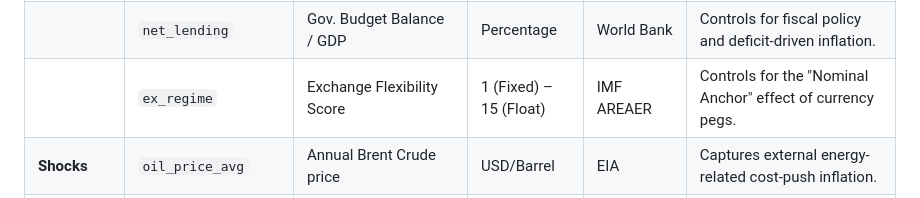
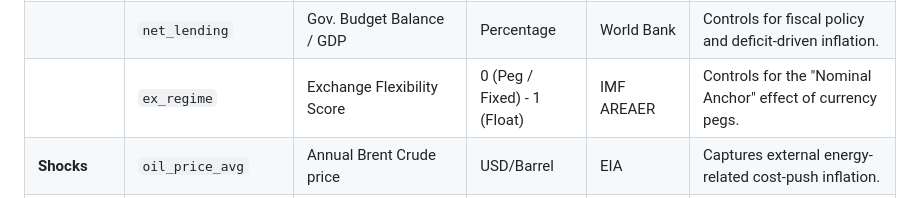
Before and after one commit to pavsy-econ-101/ecc3479-research-project, a Markdown page: README.md, the part around the change. Drawn GitHub-style.

Commit message:
Update exchange flexibility score range in README

```diff
--- a/README.md
+++ b/README.md
@@ -106,7 +106,7 @@ To test the central hypothesis, an interaction term `oil_interaction` ($CBI \tim
 | | `gdp_growth` | Annual real GDP growth | Percentage | World Bank | Controls for business cycle fluctuations and output shocks. |
 | | `m2_growth` | Annual money supply growth | Percentage | World Bank | Controls for domestic monetary expansion and "money printing." |
 | | `net_lending` | Gov. Budget Balance / GDP | Percentage | World Bank | Controls for fiscal policy and deficit-driven inflation. |
-| | `ex_regime` | Exchange Flexibility Score | 1 (Fixed) – 15 (Float) | IMF AREAER | Controls for the "Nominal Anchor" effect of currency pegs. |
+| | `ex_regime` | Exchange Flexibility Score | 0 (Peg / Fixed) - 1 (Float) | IMF AREAER | Controls for the "Nominal Anchor" effect of currency pegs. |
 | **Shocks** | `oil_price_avg` | Annual Brent Crude price | USD/Barrel | EIA | Captures external energy-related cost-push inflation. |
 | | `crisis_year` | Financial/Debt crisis dummy | Binary (0/1) | Various | Controls for structural breaks and systemic instability. |
 | **Structural** | `is_net_exporter` | Net Oil Exporter indicator | Binary (0/1) | EIA | Identifies the treatment group via 10-year rolling average. |
```
